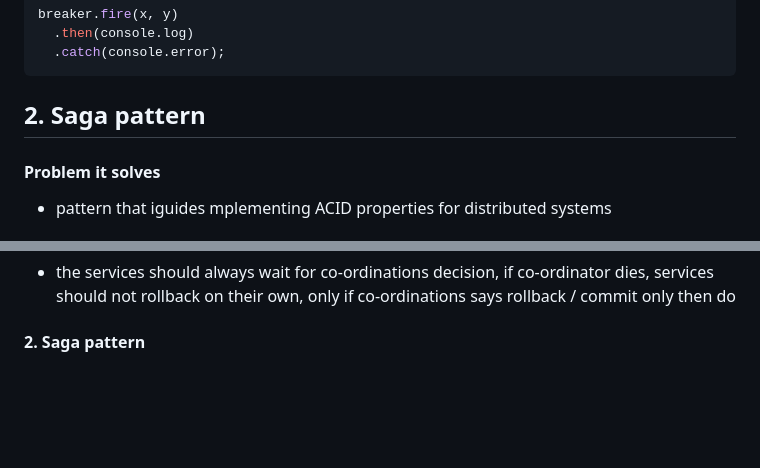
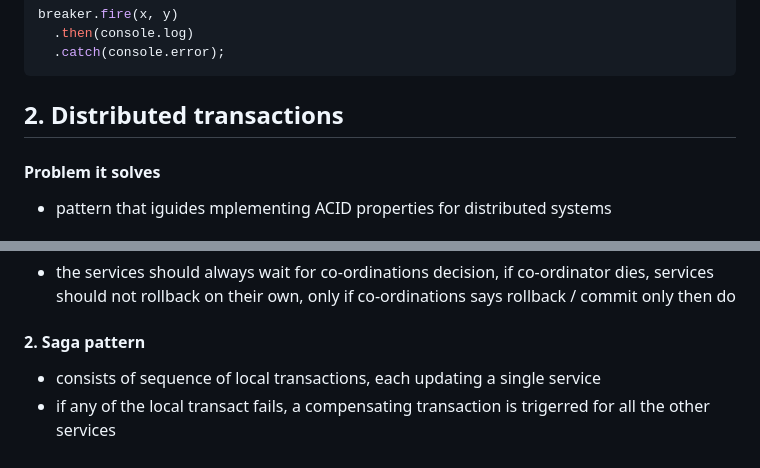
Before and after one commit to Aashishsharma/Learnings, a Markdown page: System-Design/Microservices-patterns.md, 2 parts joined by grey strips. Drawn GitHub-style; blank space fills up the shorter version.

Commit message:
architecture

````diff
--- a/System-Design/Microservices-patterns.md
+++ b/System-Design/Microservices-patterns.md
@@ -44,7 +44,7 @@ breaker.fire(x, y)
   .catch(console.error);
 ```
 
-## 2. Saga pattern
+## 2. Distributed transactions
 #### Problem it solves
 - pattern that iguides mplementing ACID properties for distributed systems
 
@@ -74,3 +74,5 @@ breaker.fire(x, y)
 - the services should always wait for co-ordinations decision, if co-ordinator dies, services should not rollback on their own, only if co-ordinations says rollback / commit only then do
 
 #### 2. Saga pattern
+- consists of sequence of local transactions, each updating a single service
+- if any of the local transact fails, a compensating transaction is trigerred for all the other services
````
